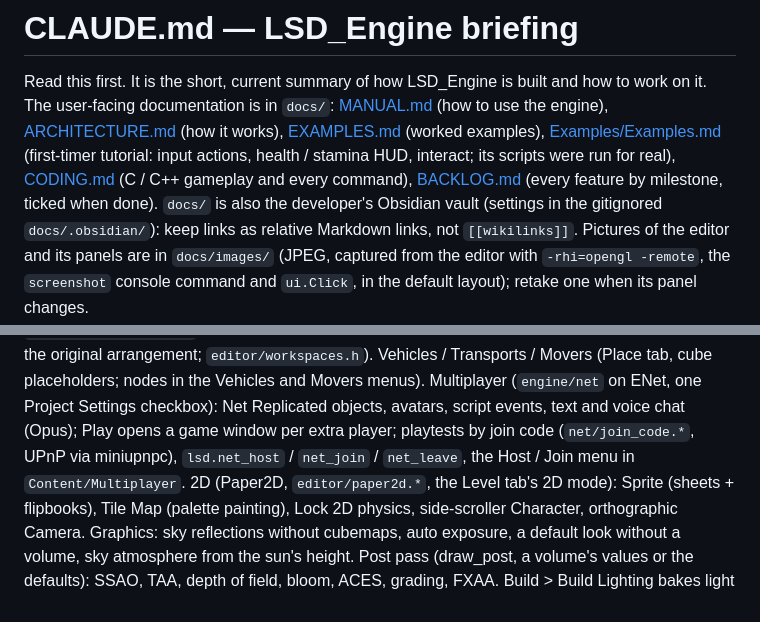
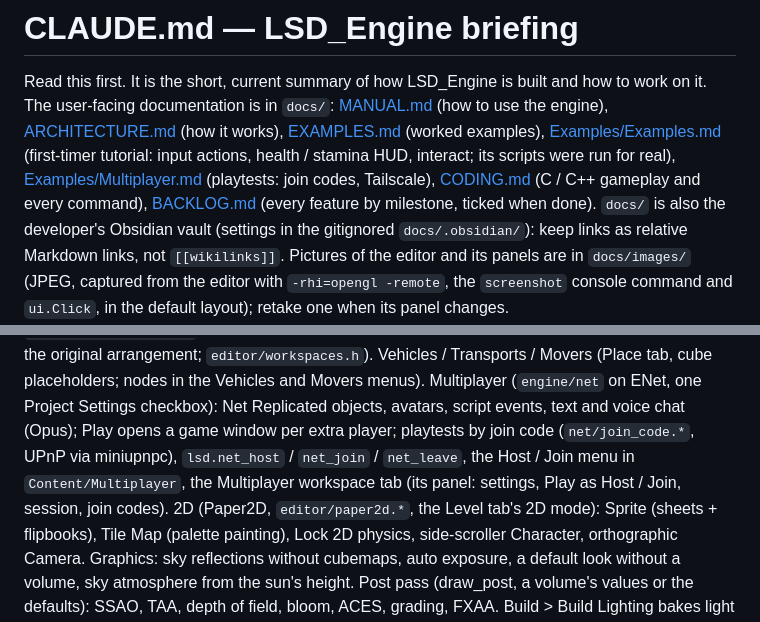
Before and after one commit to Kittakin-Studios/LSD_Engine, a Markdown page: CLAUDE.md, 2 parts joined by grey strips. Drawn GitHub-style.

```diff
--- a/CLAUDE.md
+++ b/CLAUDE.md
@@ -4,7 +4,7 @@ Read this first. It is the short, current summary of how LSD_Engine is built and
 The user-facing documentation is in `docs/`: [MANUAL.md](docs/MANUAL.md) (how to use the engine),
 [ARCHITECTURE.md](docs/ARCHITECTURE.md) (how it works), [EXAMPLES.md](docs/EXAMPLES.md) (worked
 examples), [Examples/Examples.md](docs/Examples/Examples.md) (first-timer tutorial: input actions, health / stamina HUD,
-interact; its scripts were run for real), [CODING.md](docs/CODING.md) (C / C++ gameplay and every command), [BACKLOG.md](docs/BACKLOG.md) (every feature by milestone, ticked when done).
+interact; its scripts were run for real), [Examples/Multiplayer.md](docs/Examples/Multiplayer.md) (playtests: join codes, Tailscale), [CODING.md](docs/CODING.md) (C / C++ gameplay and every command), [BACKLOG.md](docs/BACKLOG.md) (every feature by milestone, ticked when done).
 `docs/` is also the developer's Obsidian vault (settings in the gitignored `docs/.obsidian/`): keep links as
 relative Markdown links, not `[[wikilinks]]`. Pictures of the editor and its panels are in `docs/images/` (JPEG, captured from the editor with `-rhi=opengl -remote`,
 the `screenshot` console command and `ui.Click`, in the default layout); retake one when its panel changes.
@@ -161,7 +161,8 @@ Blender-style workspace tabs (Layout = the original arrangement; `editor/workspa
 Vehicles / Transports / Movers (Place tab, cube placeholders; nodes in the Vehicles and Movers menus).
 Multiplayer (`engine/net` on ENet, one Project Settings checkbox): Net Replicated objects, avatars,
 script events, text and voice chat (Opus); Play opens a game window per extra player; playtests by join code
-(`net/join_code.*`, UPnP via miniupnpc), `lsd.net_host` / `net_join` / `net_leave`, the Host / Join menu in `Content/Multiplayer`.
+(`net/join_code.*`, UPnP via miniupnpc), `lsd.net_host` / `net_join` / `net_leave`, the Host / Join menu in `Content/Multiplayer`, the Multiplayer workspace tab (its panel:
+settings, Play as Host / Join, session, join codes).
 2D (Paper2D, `editor/paper2d.*`, the Level tab's 2D mode): Sprite (sheets + flipbooks), Tile Map
 (palette painting), Lock 2D physics, side-scroller Character, orthographic Camera.
 Graphics: sky reflections without cubemaps, auto exposure, a default look without a volume, sky
```
Also changed, not shown: docs/BACKLOG.md (+1 -1 lines), docs/Examples/Multiplayer.md (added, +155 -0 lines), docs/MANUAL.md (+6 -1 lines), docs/images/mp_joined.jpg (added), docs/images/mp_menu_codes.jpg (added), docs/images/mp_panel_codes.jpg (added), docs/images/mp_project_settings.jpg (added), docs/images/mp_script_details.jpg (added), docs/images/mp_workspace.jpg (added), 6 other files.
